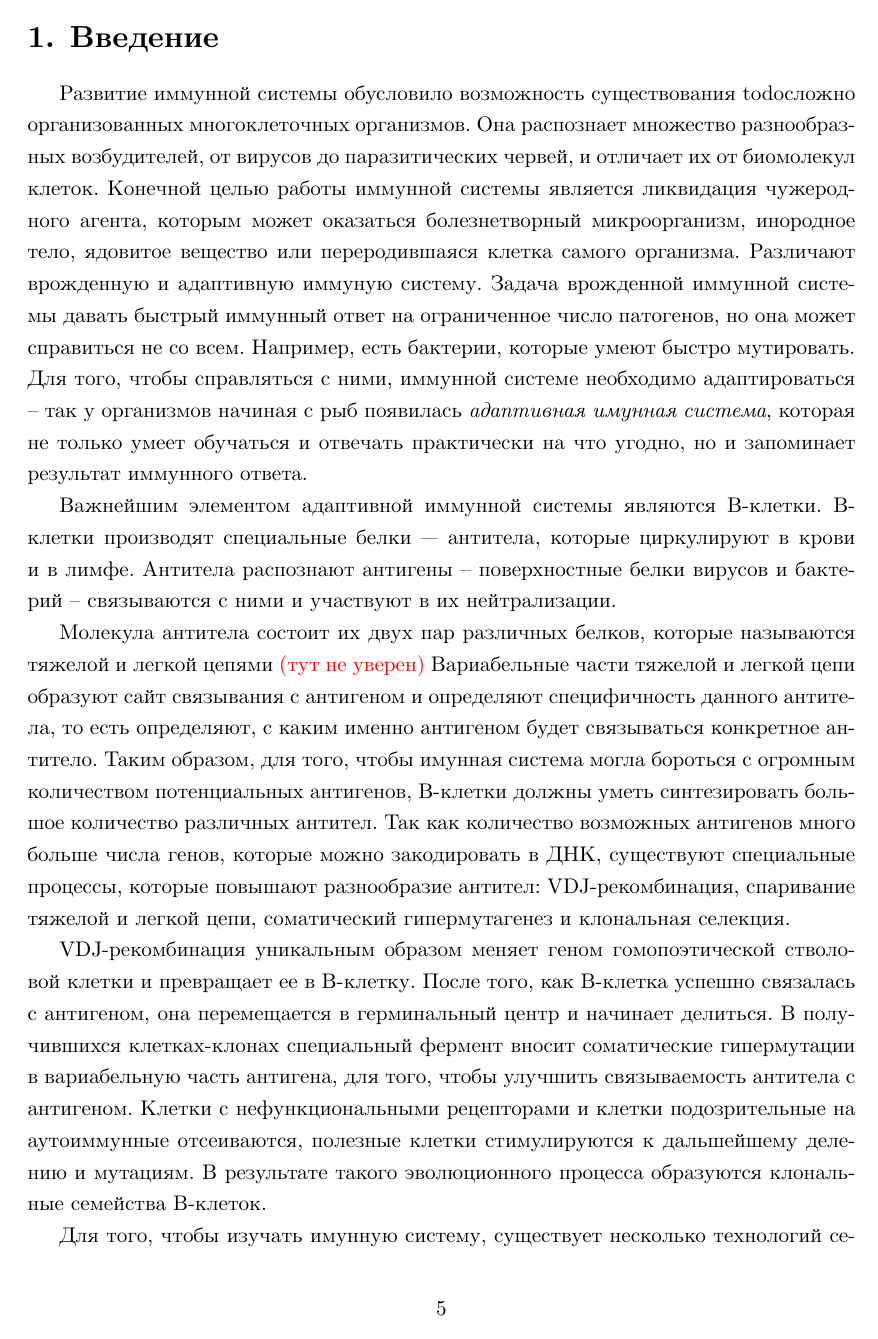
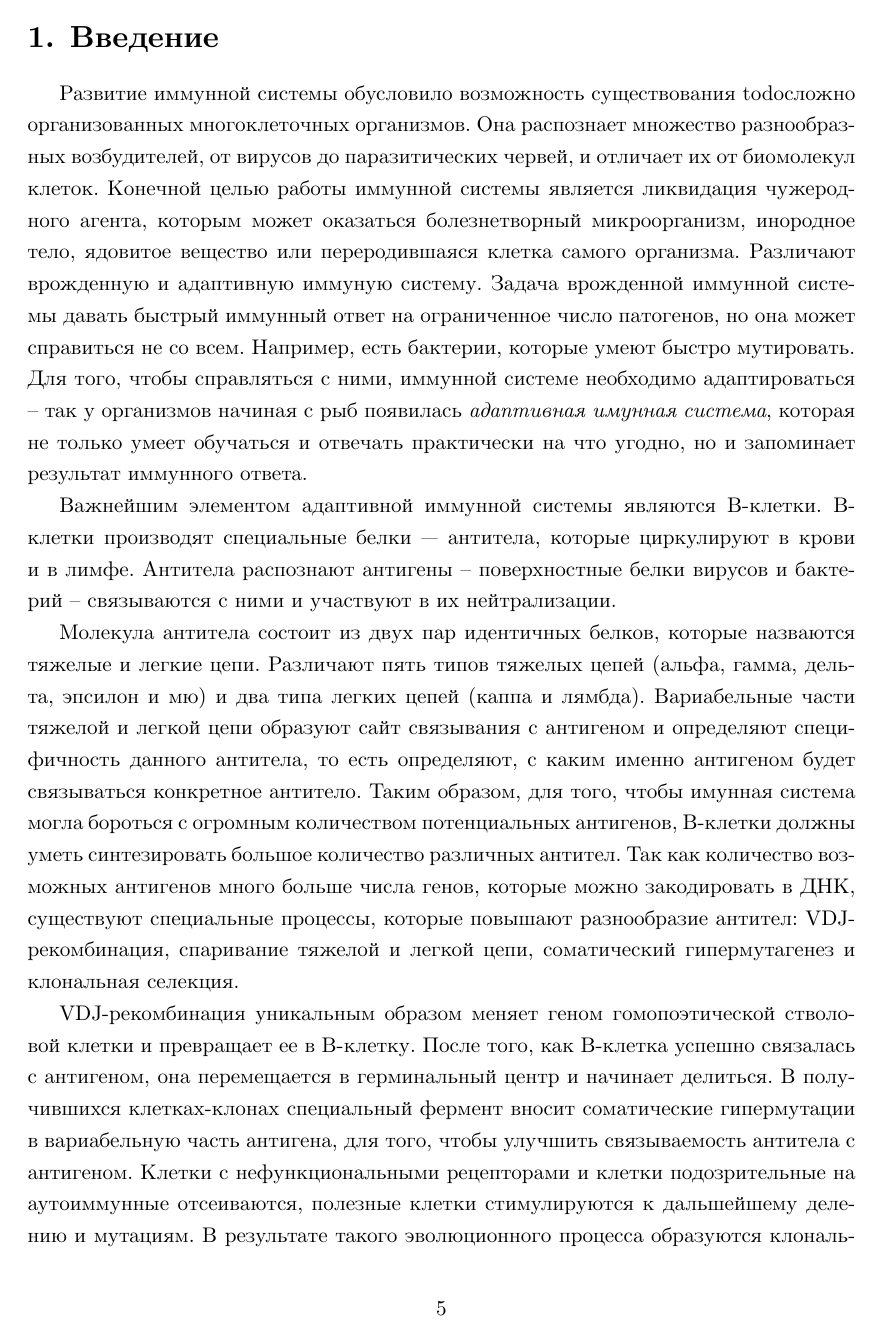
Before and after one commit to mchernigovskaya/paired_diploma, a LaTeX thesis (diploma.tex): page 5 of 16. Compiled offline with XeLaTeX.

Commit message:
Add Andrey's comments

```diff
--- a/diploma.tex
+++ b/diploma.tex
@@ -73,7 +73,8 @@
 
 
 % Устройство антитела + VDJ-рекомбинация
-Молекула антитела состоит их двух пар различных белков, которые называются тяжелой и легкой цепями   \todo{(тут не уверен)}
+Молекула антитела состоит из двух пар идентичных белков, которые назваются тяжелые и легкие цепи.
+Различают пять типов тяжелых цепей (альфа, гамма, дельта, эпсилон и мю) и два типа легких цепей (каппа и лямбда).
 Вариабельные части тяжелой и легкой цепи образуют сайт связывания с антигеном и определяют специфичность данного антитела, то есть определяют, с каким именно антигеном будет связываться конкретное антитело.
 Таким образом, для того, чтобы имунная система могла бороться с огромным количеством потенциальных антигенов, В-клетки должны уметь синтезировать большое количество различных антител.
 Так как количество возможных антигенов много больше числа генов, которые можно закодировать в ДНК, существуют специальные процессы, которые повышают разнообразие антител: VDJ-рекомбинация, спаривание тяжелой и легкой цепи, соматический гипермутагенез и клональная селекция.
@@ -109,7 +110,7 @@ VDJ-рекомбинация уникальным образом меняет г
 
 
 % Rep-seq vs single-cell
-Для того, чтобы изучать имунную систему, существует несколько технологий секвенирования, которые позволяют восстанавливать вариабельную часть генов иммуноглобулина.
+Для того, чтобы изучать иммунную систему, существует несколько технологий секвенирования, которые позволяют восстанавливать вариабельную часть генов иммуноглобулина.
 Наиболее распространенное семейство технологий называется Rep-seq (Repertoire sequencing, ~\cite{pmid22043864}), которое позволяет с очень высокой точностью определить частоты антител встречающихся в образце.
 (Что-то написать про саму технологию(??).
 В целом, это обычное секвенирование кДНК с правильно подобранными праймерами, которые садятся на консервативный кусок в начало V-гена).
```
Also changed, not shown: diploma.tex (6 more changed lines).
